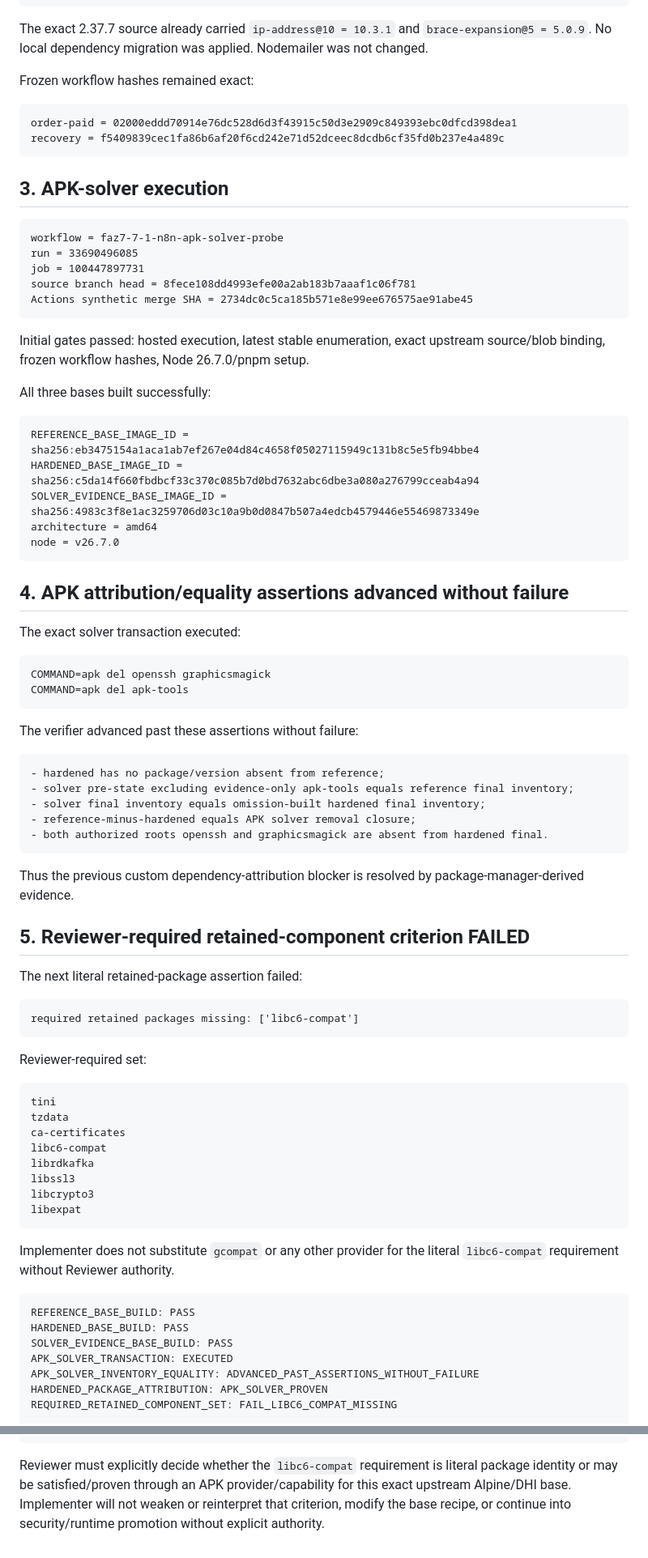
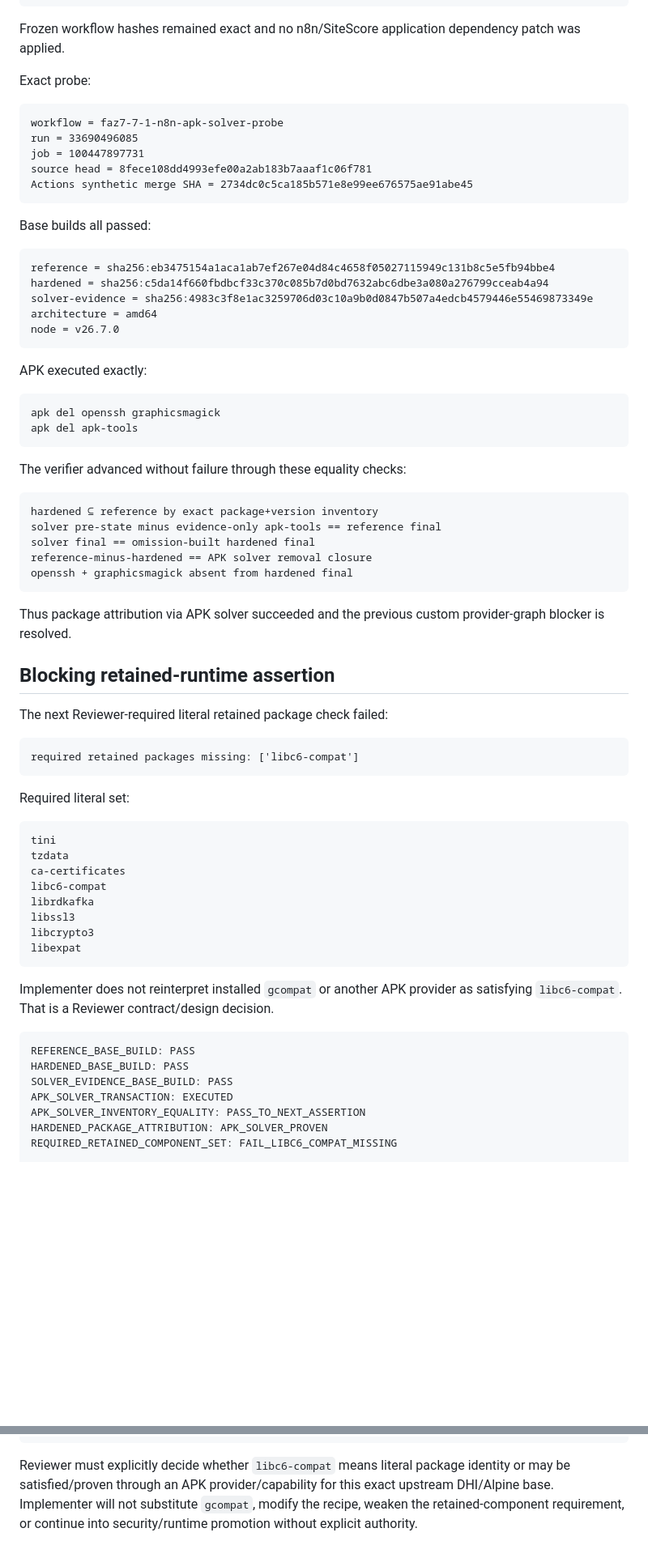
Before and after one commit to metadoks/sitescore, a Markdown page: implementer.md, 2 parts joined by grey strips. Shown at 81% size. Rendered like a GitHub page; blank space fills up the shorter version.

Commit message:
handoff: final solver STOP record

````diff
--- a/implementer.md
+++ b/implementer.md
@@ -102,67 +84,56 @@ builder = node:26.7.0-alpine3.24@sha256:aadf416b2cdce311a8811ba3f0608a61b77dbf99
 upstream runtime = n8nio/base:26.7.0@sha256:33687300c4e94dc00f42ec79ae15082ae07330ecd82ae1167125905b65908ff8
 ```
 
-The exact 2.37.7 source already carried `ip-address@10 = 10.3.1` and `brace-expansion@5 = 5.0.9`. No local dependency migration was applied. Nodemailer was not changed.
+Frozen workflow hashes remained exact and no n8n/SiteScore application dependency patch was applied.
 
-Frozen workflow hashes remained exact:
-
-```text
-order-paid = 02000eddd70914e76dc528d6d3f43915c50d3e2909c849393ebc0dfcd398dea1
-recovery = f5409839cec1fa86b6af20f6cd242e71d52dceec8dcdb6cf35fd0b237e4a489c
-```
-
-## 3. APK-solver execution
+Exact probe:
 
 ```text
 workflow = faz7-7-1-n8n-apk-solver-probe
 run = 33690496085
 job = 100447897731
-source branch head = 8fece108dd4993efe00a2ab183b7aaaf1c06f781
+source head = 8fece108dd4993efe00a2ab183b7aaaf1c06f781
 Actions synthetic merge SHA = 2734dc0c5ca185b571e8e99ee676575ae91abe45
 ```
 
-Initial gates passed: hosted execution, latest stable enumeration, exact upstream source/blob binding, frozen workflow hashes, Node 26.7.0/pnpm setup.
-
-All three bases built successfully:
+Base builds all passed:
 
 ```text
-REFERENCE_BASE_IMAGE_ID = sha256:eb3475154a1aca1ab7ef267e04d84c4658f05027115949c131b8c5e5fb94bbe4
-HARDENED_BASE_IMAGE_ID = sha256:c5da14f660fbdbcf33c370c085b7d0bd7632abc6dbe3a080a276799cceab4a94
-SOLVER_EVIDENCE_BASE_IMAGE_ID = sha256:4983c3f8e1ac3259706d03c10a9b0d0847b507a4edcb4579446e55469873349e
+reference = sha256:eb3475154a1aca1ab7ef267e04d84c4658f05027115949c131b8c5e5fb94bbe4
+hardened = sha256:c5da14f660fbdbcf33c370c085b7d0bd7632abc6dbe3a080a276799cceab4a94
+solver-evidence = sha256:4983c3f8e1ac3259706d03c10a9b0d0847b507a4edcb4579446e55469873349e
 architecture = amd64
 node = v26.7.0
 ```
 
-## 4. APK attribution/equality assertions advanced without failure
-
-The exact solver transaction executed:
+APK executed exactly:
 
 ```text
-COMMAND=apk del openssh graphicsmagick
-COMMAND=apk del apk-tools
+apk del openssh graphicsmagick
+apk del apk-tools
 ```
 
-The verifier advanced past these assertions without failure:
+The verifier advanced without failure through these equality checks:
 
 ```text
-- hardened has no package/version absent from reference;
-- solver pre-state excluding evidence-only apk-tools equals reference final inventory;
-- solver final inventory equals omission-built hardened final inventory;
-- reference-minus-hardened equals APK solver removal closure;
-- both authorized roots openssh and graphicsmagick are absent from hardened final.
+hardened ⊆ reference by exact package+version inventory
+solver pre-state minus evidence-only apk-tools == reference final
+solver final == omission-built hardened final
+reference-minus-hardened == APK solver removal closure
+openssh + graphicsmagick absent from hardened final
 ```
 
-Thus the previous custom dependency-attribution blocker is resolved by package-manager-derived evidence.
+Thus package attribution via APK solver succeeded and the previous custom provider-graph blocker is resolved.
 
-## 5. Reviewer-required retained-component criterion FAILED
+## Blocking retained-runtime assertion
 
-The next literal retained-package assertion failed:
+The next Reviewer-required literal retained package check failed:
 
 ```text
 required retained packages missing: ['libc6-compat']
 ```
 
-Reviewer-required set:
+Required literal set:
 
 ```text
 tini
@@ -175,14 +146,14 @@ libcrypto3
 libexpat
 ```
 
-Implementer does not substitute `gcompat` or any other provider for the literal `libc6-compat` requirement without Reviewer authority.
+Implementer does not reinterpret installed `gcompat` or another APK provider as satisfying `libc6-compat`. That is a Reviewer contract/design decision.
 
 ```text
 REFERENCE_BASE_BUILD: PASS
 HARDENED_BASE_BUILD: PASS
 SOLVER_EVIDENCE_BASE_BUILD: PASS
 APK_SOLVER_TRANSACTION: EXECUTED
-APK_SOLVER_INVENTORY_EQUALITY: ADVANCED_PAST_ASSERTIONS_WITHOUT_FAILURE
+APK_SOLVER_INVENTORY_EQUALITY: PASS_TO_NEXT_ASSERTION
 HARDENED_PACKAGE_ATTRIBUTION: APK_SOLVER_PROVEN
 REQUIRED_RETAINED_COMPONENT_SET: FAIL_LIBC6_COMPAT_MISSING
 
@@ -245,4 +214,4 @@ START_FAZ8: NO
 PUBLIC_LAUNCH_AUTHORIZED: NO
 ```
 
-Reviewer must explicitly decide whether the `libc6-compat` requirement is literal package identity or may be satisfied/proven through an APK provider/capability for this exact upstream Alpine/DHI base. Implementer will not weaken or reinterpret that criterion, modify the base recipe, or continue into security/runtime promotion without explicit authority.
+Reviewer must explicitly decide whether `libc6-compat` means literal package identity or may be satisfied/proven through an APK provider/capability for this exact upstream DHI/Alpine base. Implementer will not substitute `gcompat`, modify the recipe, weaken the retained-component requirement, or continue into security/runtime promotion without explicit authority.
````
Also changed, not shown: other parts of implementer.md (+14 -34 lines).
